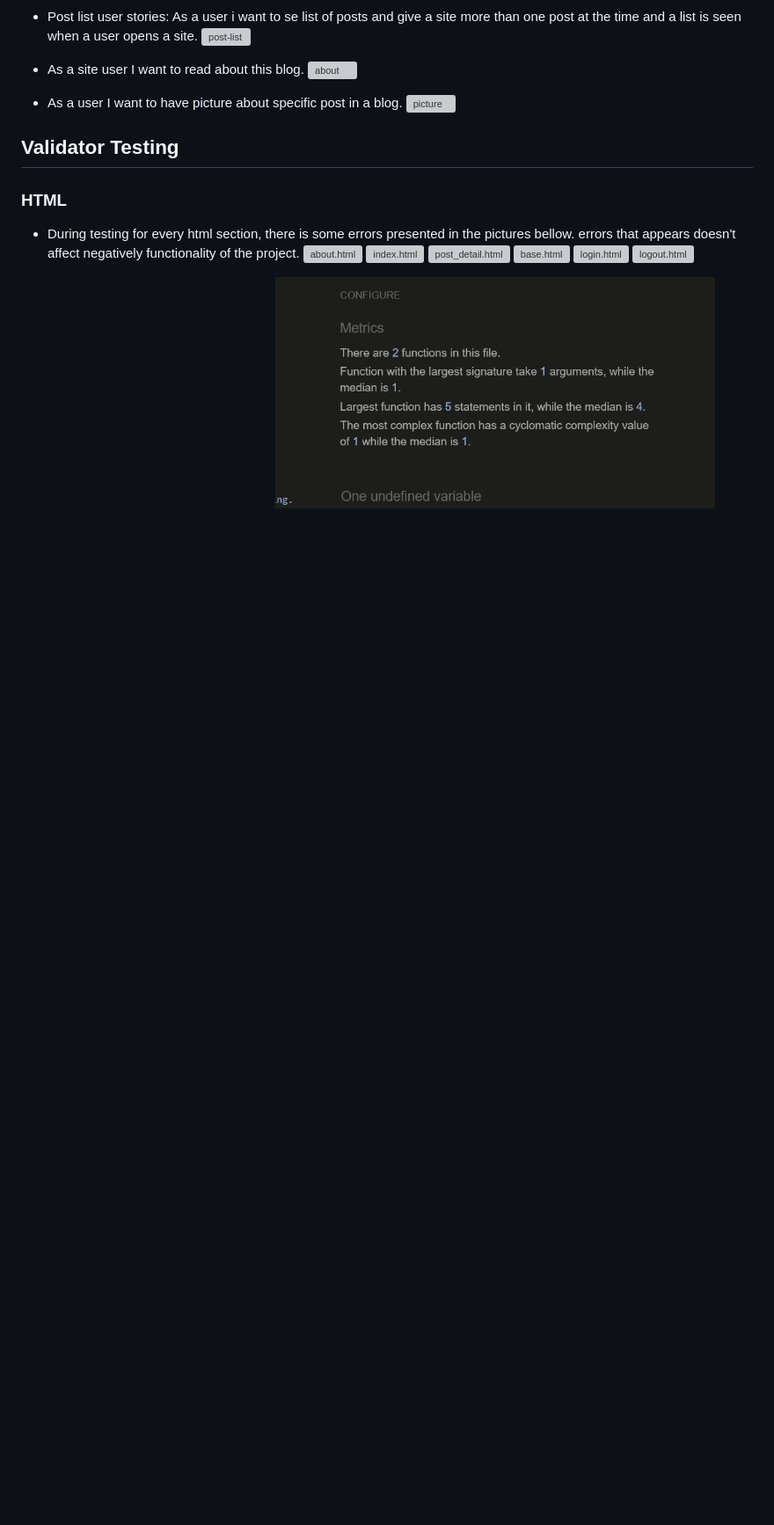
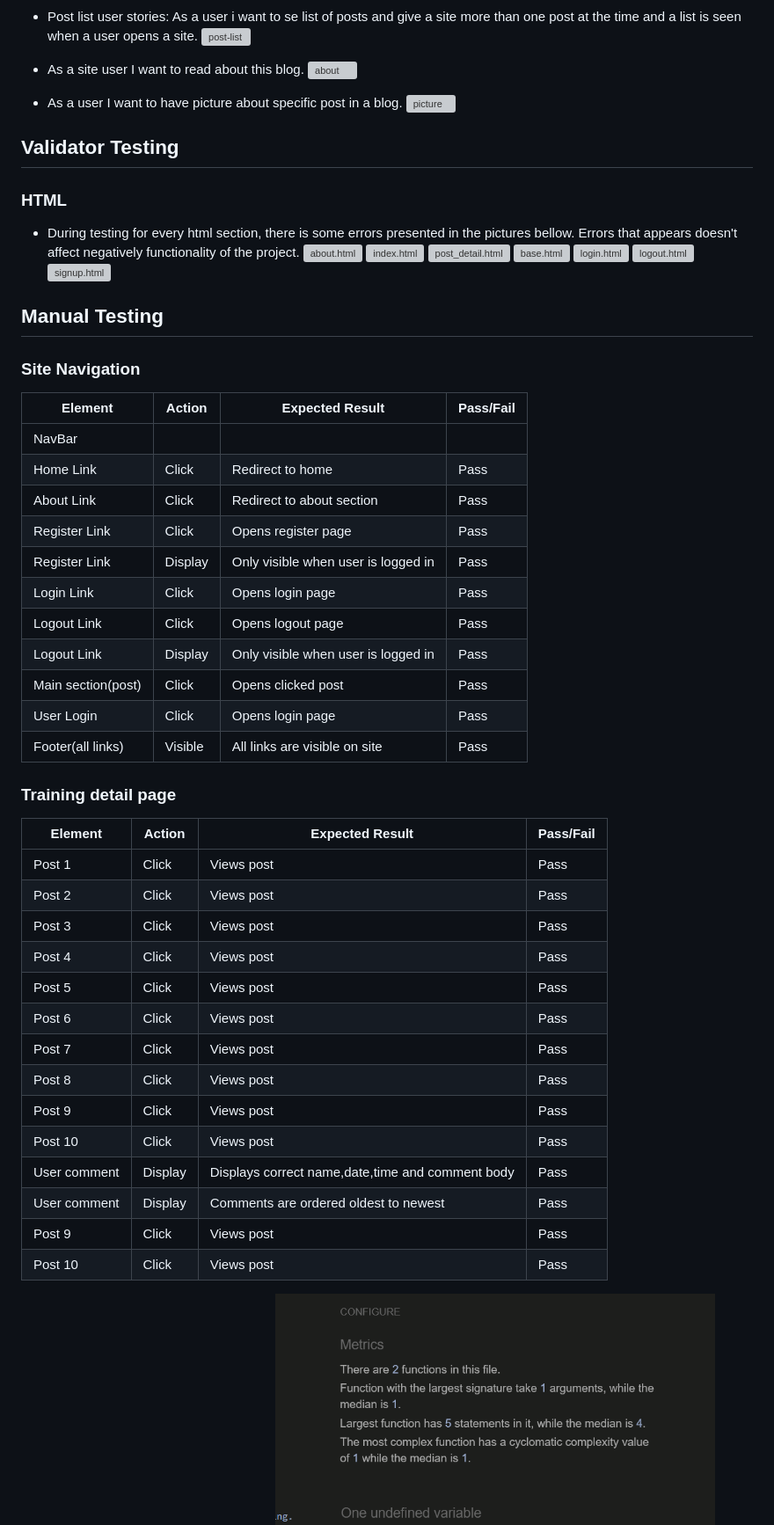
Before and after one commit to Ermaa8/train-together-blog, a Markdown page: README.md, the part around the change. Shown: that part at 88% size. Rendered like a GitHub page; blank space fills up the shorter version; grey boxes are pictures that could not be loaded.

Commit message:
editing testing part in readme section

```diff
--- a/README.md
+++ b/README.md
@@ -104,13 +104,53 @@ All of the images at the website are designed by different authors to make sure
 ## Validator Testing
 
 ### HTML
-- During testing for every html section, there is some errors presented in the pictures bellow. errors that appears doesn't affect negatively functionality of the project.
+- During testing for every html section, there is some errors presented in the pictures bellow. Errors that appears doesn't affect negatively functionality of the project.
 ![about.html](static/images/about.png)
 ![index.html](static/images/index.png)
 ![post_detail.html](static/images/post_detail.png)
 ![base.html](static/images/base.png)
 ![login.html](static/images/login.png)
 ![logout.html](static/images/logout.png)
+![signup.html](static/images/signup.png)
+
+## Manual Testing
+### Site Navigation
+
+| Element               | Action     | Expected Result                                                    | Pass/Fail |
+|-----------------------|------------|--------------------------------------------------------------------|-----------|
+| NavBar                |            |                                                                    |           |
+| Home Link             | Click      | Redirect to home                                                   | Pass      |
+| About Link            | Click      | Redirect to about section                                          | Pass      |
+| Register Link         | Click      | Opens register page                                                | Pass      |
+| Register Link         | Display    | Only visible when user is logged in                                | Pass      |
+| Login Link            | Click      | Opens login page                                                   | Pass      |
+| Logout Link           | Click      | Opens logout page                                                  | Pass      |
+| Logout Link           | Display    | Only visible when user is logged in                                | Pass      |
+| Main section(post)    | Click      | Opens clicked post                                                 | Pass      |
+| User Login            | Click      | Opens login page                                                   | Pass      |
+| Footer(all links)     | Visible    | All links are visible on site                                      | Pass      |
+
+### Training detail page
+
+| Element               | Action     | Expected Result                                                    | Pass/Fail |
+|-----------------------|------------|--------------------------------------------------------------------|-----------|
+| Post 1                | Click      | Views post                                                         | Pass      |
+| Post 2                | Click      | Views post                                                         | Pass      |
+| Post 3                | Click      | Views post                                                         | Pass      |
+| Post 4                | Click      | Views post                                                         | Pass      |
+| Post 5                | Click      | Views post                                                         | Pass      |
+| Post 6                | Click      | Views post                                                         | Pass      |
+| Post 7                | Click      | Views post                                                         | Pass      |
+| Post 8                | Click      | Views post                                                         | Pass      |
+| Post 9                | Click      | Views post                                                         | Pass      |
+| Post 10               | Click      | Views post                                                         | Pass      |
+| User comment          | Display    | Displays correct name,date,time and comment body                                                        | Pass      |
+| User comment          | Display    | Comments are ordered oldest to newest                                                         | Pass      |
+| Post 9                | Click      | Views post                                                         | Pass      |
+| Post 10               | Click      | Views post                                                         | Pass      |
+
+
+
 
 
 
```
